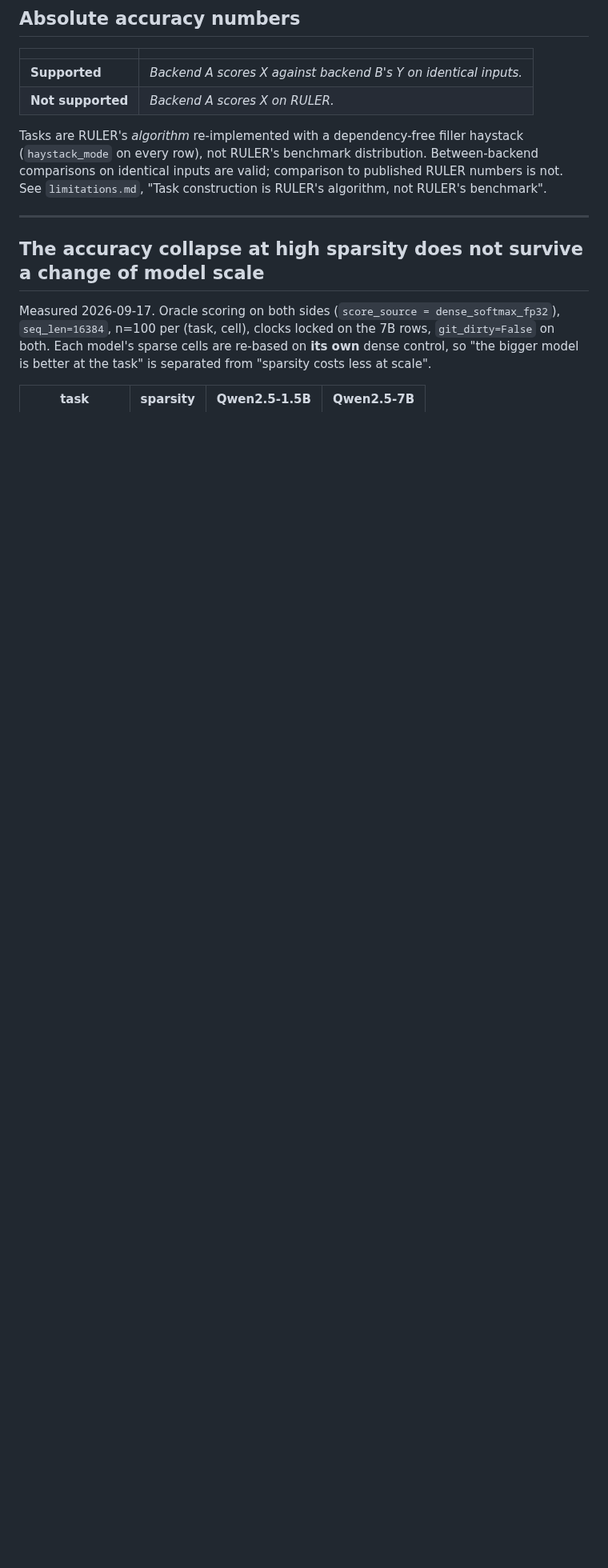
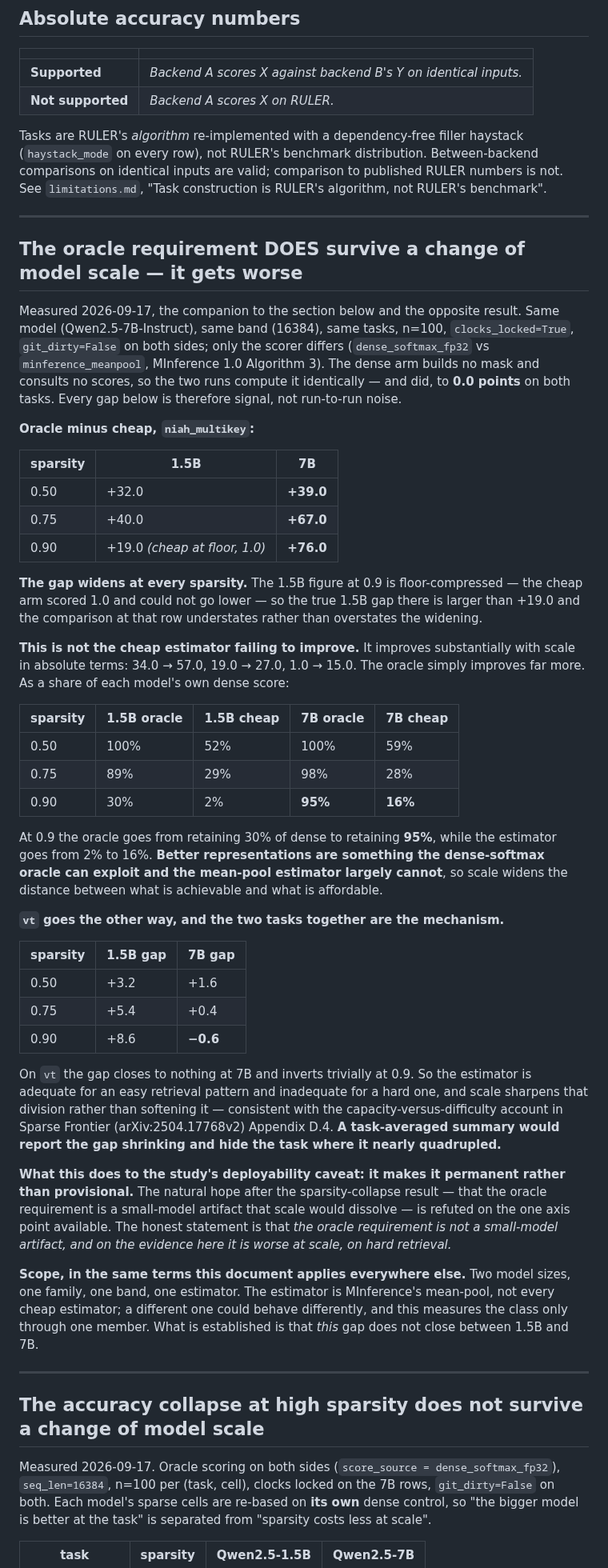
Before and after one commit to mehul24d/attnbench-research, a Markdown page: docs/claims.md, the part around one of its changes. Shown at 80% size. Drawn GitHub-style; blank space fills up the shorter version.

Commit message:
Claims: the oracle requirement gets WORSE at scale, not better
The companion result to the sparsity-collapse finding, and its opposite. Same
model, band, tasks and n; only the scorer differs. The dense arm, which builds
no mask and consults no scores, agrees to 0.0 points across both runs, so
every gap is signal.

Oracle minus cheap on niah_multikey widens at every sparsity: +32/+40/+19 at
1.5B against +39/+67/+76 at 7B. The 1.5B figure at 0.9 is floor-compressed
(cheap scored 1.0), so that row understates the widening rather than
exaggerating it.

The estimator is not failing to improve -- it gains substantially in absolute
terms (34->57, 19->27, 1->15). The oracle just gains far more: at 0.9 it goes
from retaining 30% of dense to 95%, while the estimator goes 2% to 16%. Better
representations are something a dense-softmax oracle can exploit and a
mean-pool estimator largely cannot.

vt goes the other way, closing to nothing at 7B, so the two tasks differ in
sign and a task-averaged summary would report the gap shrinking while hiding
the task where it nearly quadrupled. That division by task difficulty is the
capacity-versus-difficulty account in Sparse Frontier Appendix D.4.

This makes the deployability caveat permanent rather than provisional: the
hope that the oracle requirement was a small-model artifact is refuted on the
one axis point available.

The single-axis tally is now four for four -- and this fourth point was added
in the hope of CONFIRMING an existing conclusion and refuted it instead, which
is the stronger form of the finding.

Co-Authored-By: Claude Opus 5 <noreply@anthropic.com>

```diff
--- a/docs/claims.md
+++ b/docs/claims.md
@@ -592,6 +594,76 @@ haystack (`haystack_mode` on every row), not RULER's benchmark distribution.
 Between-backend comparisons on identical inputs are valid; comparison to
 published RULER numbers is not. See `limitations.md`, "Task construction is
 RULER's algorithm, not RULER's benchmark".
+
+---
+
+## The oracle requirement DOES survive a change of model scale — it gets worse
+
+Measured 2026-09-17, the companion to the section below and the opposite
+result. Same model (Qwen2.5-7B-Instruct), same band (16384), same tasks, n=100,
+`clocks_locked=True`, `git_dirty=False` on both sides; only the scorer differs
+(`dense_softmax_fp32` vs `minference_meanpool`, MInference 1.0 Algorithm 3).
+The dense arm builds no mask and consults no scores, so the two runs compute
+it identically — and did, to **0.0 points** on both tasks. Every gap below is
+therefore signal, not run-to-run noise.
+
+**Oracle minus cheap, `niah_multikey`:**
+
+| sparsity | 1.5B | **7B** |
+|---|---|---|
+| 0.50 | +32.0 | **+39.0** |
+| 0.75 | +40.0 | **+67.0** |
+| 0.90 | +19.0 *(cheap at floor, 1.0)* | **+76.0** |
+
+**The gap widens at every sparsity.** The 1.5B figure at 0.9 is
+floor-compressed — the cheap arm scored 1.0 and could not go lower — so the
+true 1.5B gap there is larger than +19.0 and the comparison at that row
+understates rather than overstates the widening.
+
+**This is not the cheap estimator failing to improve.** It improves
+substantially with scale in absolute terms: 34.0 → 57.0, 19.0 → 27.0, 1.0 →
+15.0. The oracle simply improves far more. As a share of each model's own
+dense score:
+
+| sparsity | 1.5B oracle | 1.5B cheap | 7B oracle | 7B cheap |
+|---|---|---|---|---|
+| 0.50 | 100% | 52% | 100% | 59% |
+| 0.75 | 89% | 29% | 98% | 28% |
+| 0.90 | 30% | 2% | **95%** | **16%** |
+
+At 0.9 the oracle goes from retaining 30% of dense to retaining **95%**, while
+the estimator goes from 2% to 16%. **Better representations are something the
+dense-softmax oracle can exploit and the mean-pool estimator largely cannot**,
+so scale widens the distance between what is achievable and what is
+affordable.
+
+**`vt` goes the other way, and the two tasks together are the mechanism.**
+
+| sparsity | 1.5B gap | 7B gap |
+|---|---|---|
+| 0.50 | +3.2 | +1.6 |
+| 0.75 | +5.4 | +0.4 |
+| 0.90 | +8.6 | **−0.6** |
+
+On `vt` the gap closes to nothing at 7B and inverts trivially at 0.9. So the
+estimator is adequate for an easy retrieval pattern and inadequate for a hard
+one, and scale sharpens that division rather than softening it — consistent
+with the capacity-versus-difficulty account in Sparse Frontier (arXiv:2504.17768v2)
+Appendix D.4. **A task-averaged summary would report the gap shrinking and
+hide the task where it nearly quadrupled.**
+
+**What this does to the study's deployability caveat: it makes it permanent
+rather than provisional.** The natural hope after the sparsity-collapse result
+— that the oracle requirement is a small-model artifact that scale would
+dissolve — is refuted on the one axis point available. The honest statement is
+that *the oracle requirement is not a small-model artifact, and on the
+evidence here it is worse at scale, on hard retrieval.*
+
+**Scope, in the same terms this document applies everywhere else.** Two model
+sizes, one family, one band, one estimator. The estimator is MInference's
+mean-pool, not every cheap estimator; a different one could behave differently,
+and this measures the class only through one member. What is established is
+that *this* gap does not close between 1.5B and 7B.
 
 ---
 
```
Also changed, not shown: other parts of docs/claims.md (+2 -0 lines), docs/writeup_input.md (+5 -2 lines).
